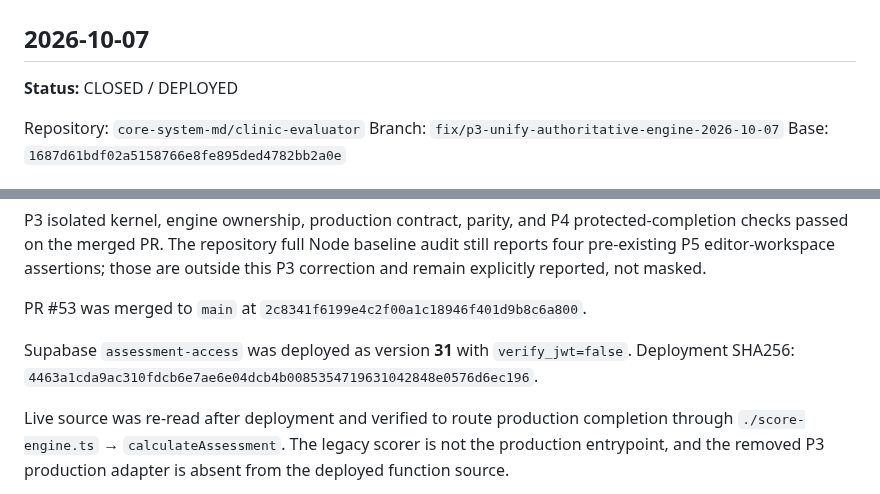
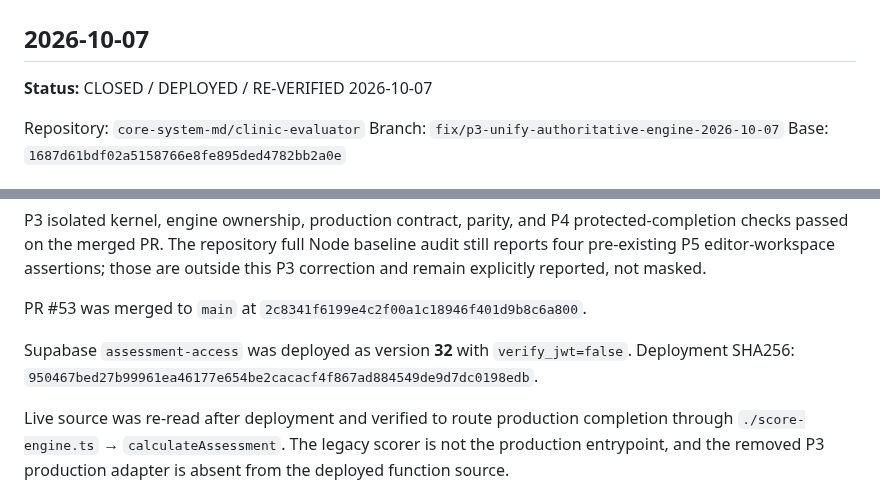
Before and after one commit to core-system-md/clinic-evaluator, a Markdown page: documentation/audit/P3-ENGINE-CONSOLIDATION-2026-10-07.md, 2 parts joined by grey strips. GitHub-like rendering.

Commit message:
docs: record final P3 engine consolidation re-verification

```diff
--- a/documentation/audit/P3-ENGINE-CONSOLIDATION-2026-10-07.md
+++ b/documentation/audit/P3-ENGINE-CONSOLIDATION-2026-10-07.md
@@ -1,7 +1,7 @@
 # P3 — Authoritative Engine Consolidation & Legacy Path Disposition
 ## 2026-10-07
 
-**Status:** CLOSED / DEPLOYED
+**Status:** CLOSED / DEPLOYED / RE-VERIFIED 2026-10-07
 
 Repository: `core-system-md/clinic-evaluator`
 Branch: `fix/p3-unify-authoritative-engine-2026-10-07`
@@ -49,7 +49,7 @@ P3 isolated kernel, engine ownership, production contract, parity, and P4 protec
 
 PR #53 was merged to `main` at `2c8341f6199e4c2f00a1c18946f401d9b8c6a800`.
 
-Supabase `assessment-access` was deployed as version **31** with `verify_jwt=false`. Deployment SHA256: `4463a1cda9ac310fdcb6e7ae6e04dcb4b0085354719631042848e0576d6ec196`.
+Supabase `assessment-access` was deployed as version **32** with `verify_jwt=false`. Deployment SHA256: `950467bed27b99961ea46177e654be2cacacf4f867ad884549de9d7dc0198edb`.
 
 Live source was re-read after deployment and verified to route production completion through `./score-engine.ts` → `calculateAssessment`. The legacy scorer is not the production entrypoint, and the removed P3 production adapter is absent from the deployed function source.
 
```
